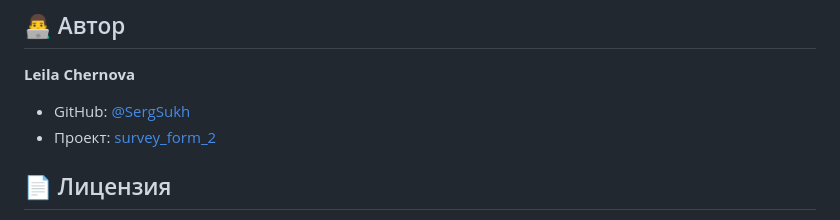
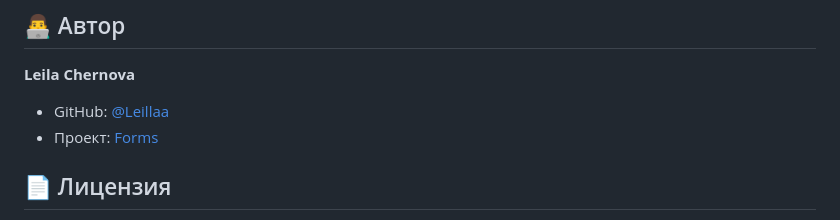
Before and after one commit to Leillaa/Forms, a Markdown page: README_ru.md, the part around the change. Rendered like a GitHub page.

Commit message:
Update information in README_ru.md

```diff
--- a/README_ru.md
+++ b/README_ru.md
@@ -326,8 +326,8 @@ GET  /api/surveys/           # Список пройденных опросов
 ## 👨‍💻 Автор
 
 **Leila Chernova**
-- GitHub: [@SergSukh](https://github.com/SergSukh)
-- Проект: [survey_form_2](https://github.com/SergSukh/survey_form_2)
+- GitHub: [@Leillaa](https://github.com/Leillaa)
+- Проект: [Forms](https://github.com/Leillaa/Forms)
 
 ## 📄 Лицензия
 
```
